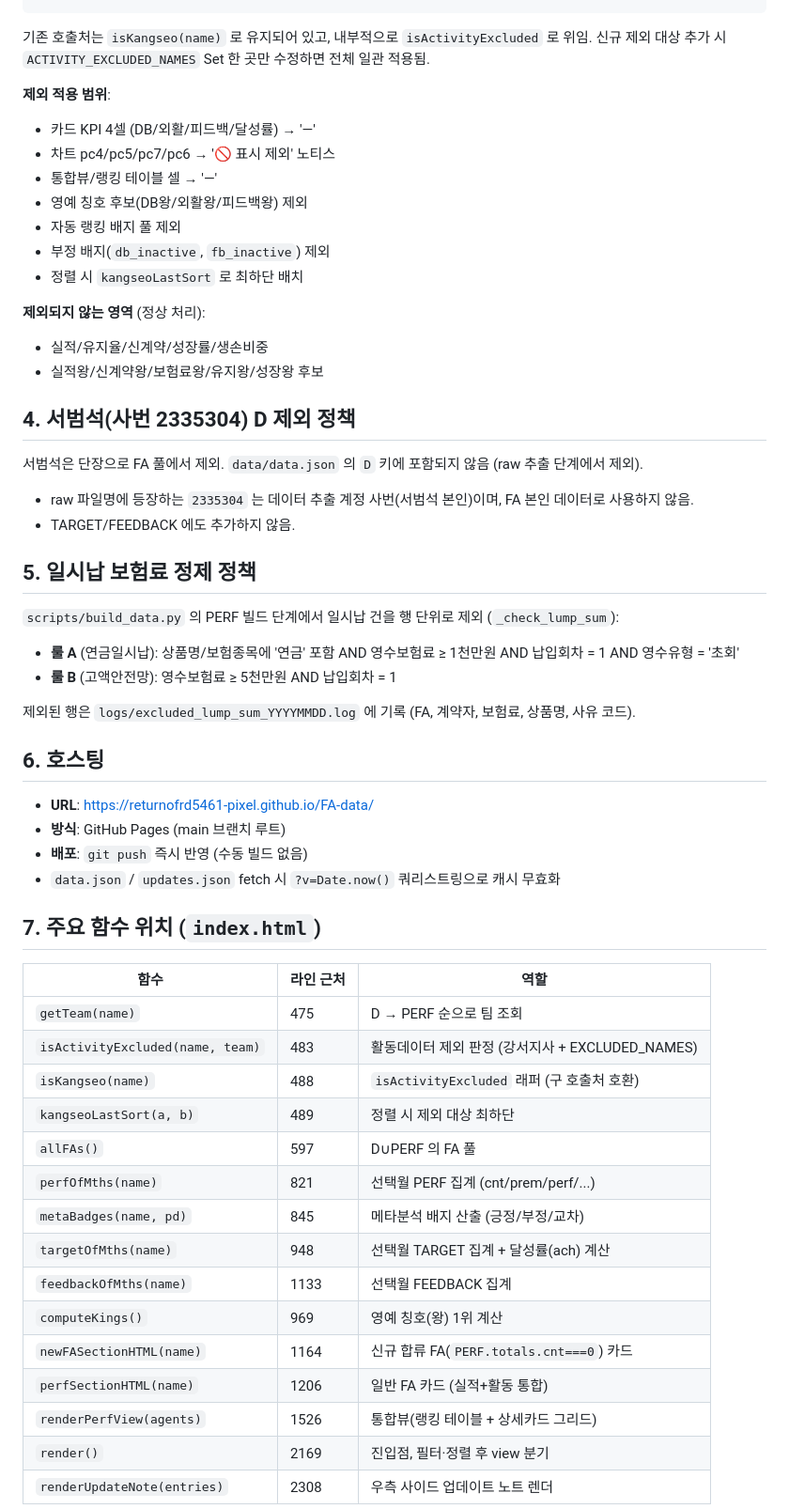
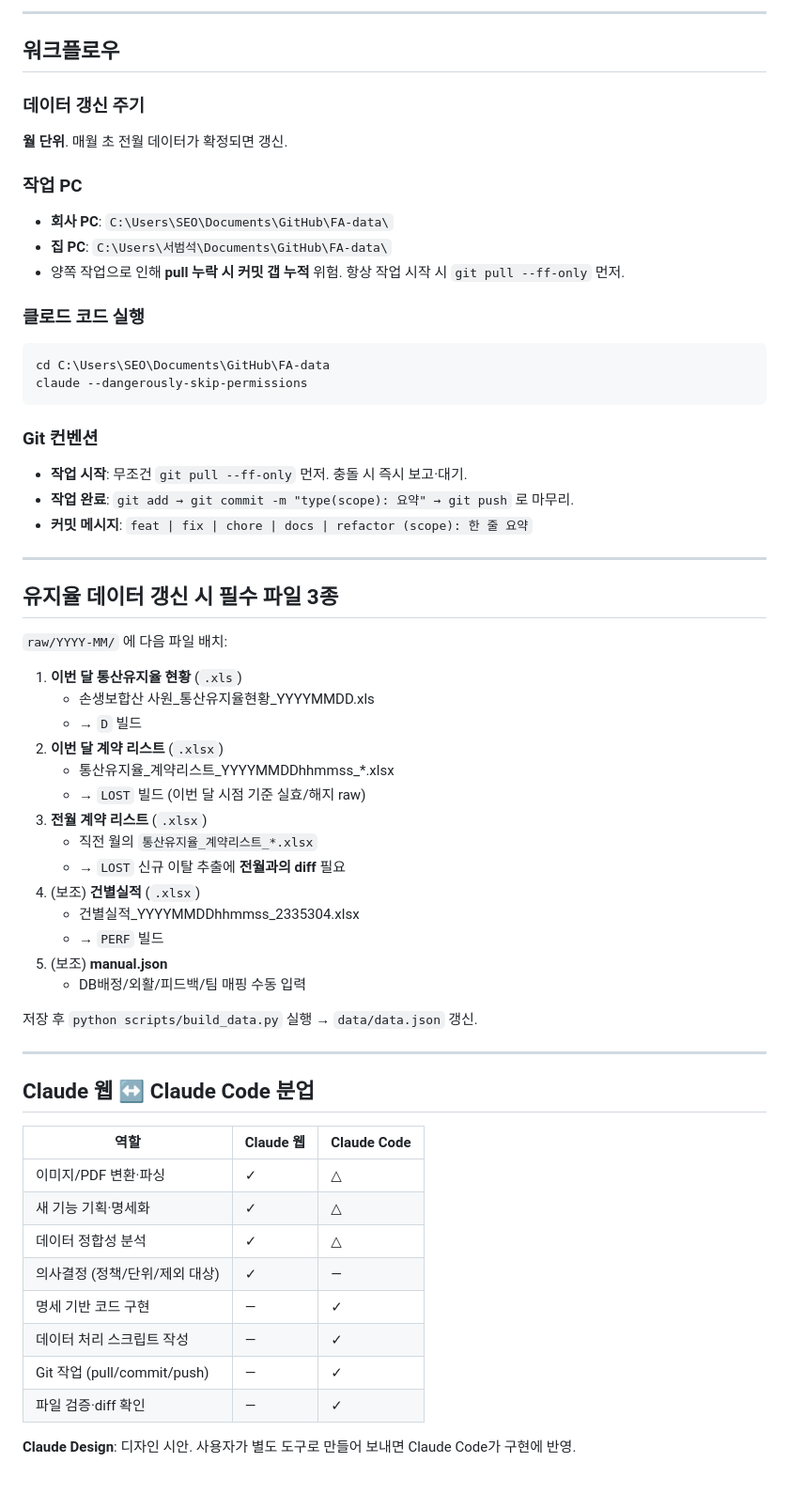
Before and after one commit to returnofrd5461-pixel/FA-data, a Markdown page: CLAUDE.md, the part around one of its changes. Shown at 94% size. GitHub-like rendering; blank space fills up the shorter version.

Commit message:
docs: 프로젝트 CLAUDE.md 신규 작성 (단일 소스 컨텍스트)

````diff
--- a/CLAUDE.md
+++ b/CLAUDE.md
@@ -134,60 +282,63 @@ function isKangseo(name) { return isActivityExcluded(name, getTeam(name)); }
+---
+
+## 워크플로우
+
+### 데이터 갱신 주기
+**월 단위**. 매월 초 전월 데이터가 확정되면 갱신.
+
+### 작업 PC
+- **회사 PC**: `C:\Users\SEO\Documents\GitHub\FA-data\`
+- **집 PC**: `C:\Users\서범석\Documents\GitHub\FA-data\`
+- 양쪽 작업으로 인해 **pull 누락 시 커밋 갭 누적** 위험. 항상 작업 시작 시 `git pull --ff-only` 먼저.
+
+### 클로드 코드 실행
+```bash
+cd C:\Users\SEO\Documents\GitHub\FA-data
+claude --dangerously-skip-permissions
 ```
 
-기존 호출처는 `isKangseo(name)` 로 유지되어 있고, 내부적으로 `isActivityExcluded` 로 위임. 신규 제외 대상 추가 시 `ACTIVITY_EXCLUDED_NAMES` Set 한 곳만 수정하면 전체 일관 적용됨.
+### Git 컨벤션
+- **작업 시작**: 무조건 `git pull --ff-only` 먼저. 충돌 시 즉시 보고·대기.
+- **작업 완료**: `git add → git commit -m "type(scope): 요약" → git push` 로 마무리.
+- **커밋 메시지**: `feat | fix | chore | docs | refactor (scope): 한 줄 요약`
 
-**제외 적용 범위**:
-- 카드 KPI 4셀 (DB/외활/피드백/달성률) → '—'
-- 차트 pc4/pc5/pc7/pc6 → '🚫 표시 제외' 노티스
-- 통합뷰/랭킹 테이블 셀 → '—'
-- 영예 칭호 후보(DB왕/외활왕/피드백왕) 제외
-- 자동 랭킹 배지 풀 제외
-- 부정 배지(`db_inactive`, `fb_inactive`) 제외
-- 정렬 시 `kangseoLastSort` 로 최하단 배치
+---
 
-**제외되지 않는 영역** (정상 처리):
-- 실적/유지율/신계약/성장률/생손비중
-- 실적왕/신계약왕/보험료왕/유지왕/성장왕 후보
+## 유지율 데이터 갱신 시 필수 파일 3종
 
-## 4. 서범석(사번 2335304) D 제외 정책
+`raw/YYYY-MM/` 에 다음 파일 배치:
 
-서범석은 단장으로 FA 풀에서 제외. `data/data.json` 의 `D` 키에 포함되지 않음 (raw 추출 단계에서 제외).
+1. **이번 달 통산유지율 현황** (`.xls`)
+   - 손생보합산 사원_통산유지율현황_YYYYMMDD.xls
+   - → `D` 빌드
+2. **이번 달 계약 리스트** (`.xlsx`)
+   - 통산유지율_계약리스트_YYYYMMDDhhmmss_*.xlsx
+   - → `LOST` 빌드 (이번 달 시점 기준 실효/해지 raw)
+3. **전월 계약 리스트** (`.xlsx`)
+   - 직전 월의 `통산유지율_계약리스트_*.xlsx`
+   - → `LOST` 신규 이탈 추출에 **전월과의 diff** 필요
+4. (보조) **건별실적** (`.xlsx`)
+   - 건별실적_YYYYMMDDhhmmss_2335304.xlsx
+   - → `PERF` 빌드
+5. (보조) **manual.json**
+   - DB배정/외활/피드백/팀 매핑 수동 입력
 
-- raw 파일명에 등장하는 `2335304` 는 데이터 추출 계정 사번(서범석 본인)이며, FA 본인 데이터로 사용하지 않음.
-- TARGET/FEEDBACK 에도 추가하지 않음.
+저장 후 `python scripts/build_data.py` 실행 → `data/data.json` 갱신.
 
-## 5. 일시납 보험료 정제 정책
+---
 
-`scripts/build_data.py` 의 PERF 빌드 단계에서 일시납 건을 행 단위로 제외 (`_check_lump_sum`):
+## Claude 웹 ↔ Claude Code 분업
 
-- **룰 A** (연금일시납): 상품명/보험종목에 '연금' 포함 AND 영수보험료 ≥ 1천만원 AND 납입회차 = 1 AND 영수유형 = '초회'
-- **룰 B** (고액안전망): 영수보험료 ≥ 5천만원 AND 납입회차 = 1
+| 역할 | Claude 웹 | Claude Code |
+|---|---|---|
+| 이미지/PDF 변환·파싱 | ✓ | △ |
+| 새 기능 기획·명세화 | ✓ | △ |
+| 데이터 정합성 분석 | ✓ | △ |
+| 의사결정 (정책/단위/제외 대상) | ✓ | — |
+| 명세 기반 코드 구현 | — | ✓ |
+| 데이터 처리 스크립트 작성 | — | ✓ |
+| Git 작업 (pull/commit/push) | — | ✓ |
+| 파일 검증·diff 확인 | — | ✓ |
 
-제외된 행은 `logs/excluded_lump_sum_YYYYMMDD.log` 에 기록 (FA, 계약자, 보험료, 상품명, 사유 코드).
+**Claude Design**: 디자인 시안. 사용자가 별도 도구로 만들어 보내면 Claude Code가 구현에 반영.
 
-## 6. 호스팅
-
-- **URL**: https://returnofrd5461-pixel.github.io/FA-data/
-- **방식**: GitHub Pages (main 브랜치 루트)
-- **배포**: `git push` 즉시 반영 (수동 빌드 없음)
-- `data.json` / `updates.json` fetch 시 `?v=Date.now()` 쿼리스트링으로 캐시 무효화
-
-## 7. 주요 함수 위치 (`index.html`)
-
-| 함수 | 라인 근처 | 역할 |
-|---|---|---|
-| `getTeam(name)` | 475 | D → PERF 순으로 팀 조회 |
-| `isActivityExcluded(name, team)` | 483 | 활동데이터 제외 판정 (강서지사 + EXCLUDED_NAMES) |
-| `isKangseo(name)` | 488 | `isActivityExcluded` 래퍼 (구 호출처 호환) |
-| `kangseoLastSort(a, b)` | 489 | 정렬 시 제외 대상 최하단 |
-| `allFAs()` | 597 | D∪PERF 의 FA 풀 |
-| `perfOfMths(name)` | 821 | 선택월 PERF 집계 (cnt/prem/perf/...) |
-| `metaBadges(name, pd)` | 845 | 메타분석 배지 산출 (긍정/부정/교차) |
-| `targetOfMths(name)` | 948 | 선택월 TARGET 집계 + 달성률(ach) 계산 |
-| `feedbackOfMths(name)` | 1133 | 선택월 FEEDBACK 집계 |
-| `computeKings()` | 969 | 영예 칭호(왕) 1위 계산 |
-| `newFASectionHTML(name)` | 1164 | 신규 합류 FA(`PERF.totals.cnt===0`) 카드 |
-| `perfSectionHTML(name)` | 1206 | 일반 FA 카드 (실적+활동 통합) |
-| `renderPerfView(agents)` | 1526 | 통합뷰(랭킹 테이블 + 상세카드 그리드) |
-| `render()` | 2169 | 진입점, 필터·정렬 후 view 분기 |
-| `renderUpdateNote(entries)` | 2308 | 우측 사이드 업데이트 노트 렌더 |
-
````
Also changed, not shown: other parts of CLAUDE.md (+187 -86 lines).
